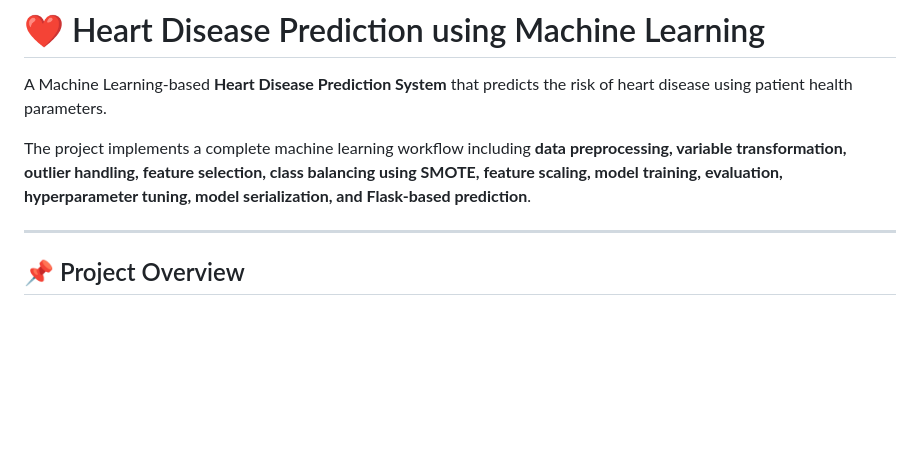
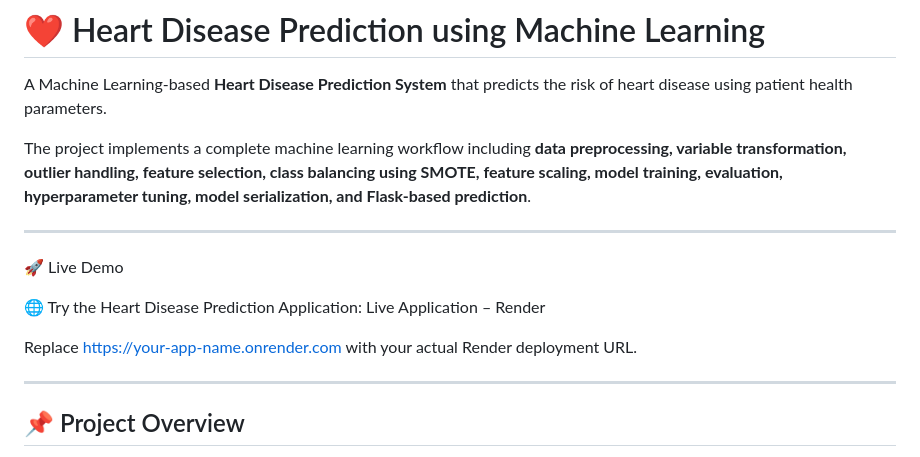
Before and after one commit to M-Awez/Heart-Disease-Prediction, a Markdown page: README.md, the part around the change. GitHub-like rendering; blank space fills up the shorter version.

Commit message:
Add live demo section to README
Added a section for a live demo of the Heart Disease Prediction Application.

```diff
--- a/README.md
+++ b/README.md
@@ -3,6 +3,14 @@
 A Machine Learning-based **Heart Disease Prediction System** that predicts the risk of heart disease using patient health parameters.
 
 The project implements a complete machine learning workflow including **data preprocessing, variable transformation, outlier handling, feature selection, class balancing using SMOTE, feature scaling, model training, evaluation, hyperparameter tuning, model serialization, and Flask-based prediction**.
+
+---
+🚀 Live Demo
+
+🌐 Try the Heart Disease Prediction Application:
+Live Application – Render
+
+Replace https://your-app-name.onrender.com with your actual Render deployment URL.
 
 ---
 
```
